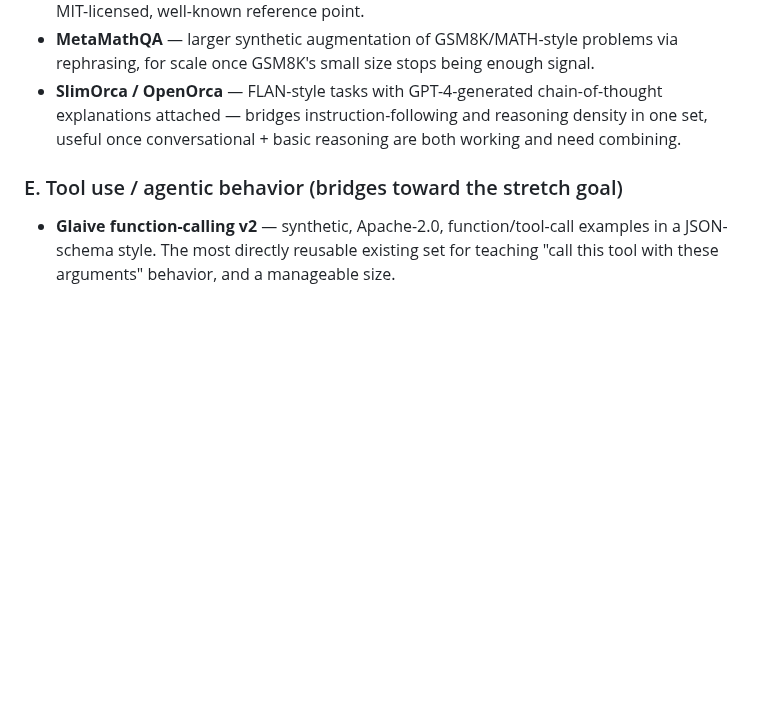
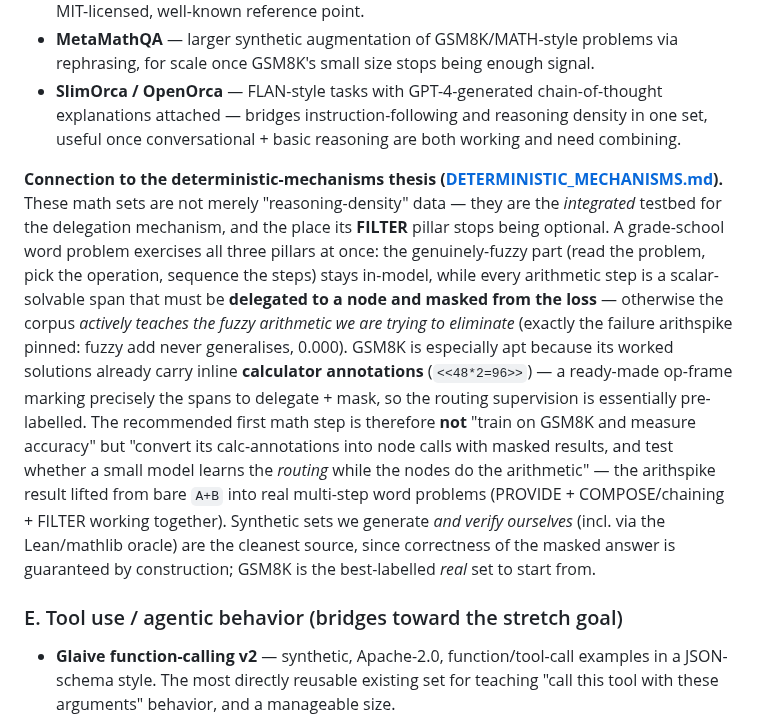
Before and after one commit to CraigHutchinson/Sub0Llm, a Markdown page: docs/ROADMAP.md, the part around the change. GitHub-like rendering; blank space fills up the shorter version.

Commit message:
docs(roadmap): connect math corpora to the delegation mechanism -- the integrated pillar-testbed
The math sets (TinyGSM/GSM8K/MetaMathQA) were catalogued only as generic "reasoning
density." Name what they actually are for this project: the integrated testbed where all
three deterministic-mechanism pillars must work together, and where FILTER becomes
mandatory (unmasked arithmetic in the corpus teaches exactly the fuzzy add arithspike
showed never generalises). GSM8K's inline calculator annotations (<<48*2=96>>) are a
ready-made op-frame -- the routing supervision is essentially pre-labelled. Recommended
first step reframed from "train + measure accuracy" to "convert calc-annotations to node
calls + masked results, test whether the model learns routing while nodes do arithmetic."

Co-Authored-By: Claude Opus 4.8 <noreply@anthropic.com>

```diff
--- a/docs/ROADMAP.md
+++ b/docs/ROADMAP.md
@@ -92,6 +92,22 @@ discipline as checking a memory's claims against live code before acting on them
 - **SlimOrca / OpenOrca** — FLAN-style tasks with GPT-4-generated chain-of-thought explanations attached
   — bridges instruction-following and reasoning density in one set, useful once conversational + basic
   reasoning are both working and need combining.
+
+**Connection to the deterministic-mechanisms thesis ([DETERMINISTIC_MECHANISMS.md](DETERMINISTIC_MECHANISMS.md)).**
+These math sets are not merely "reasoning-density" data — they are the *integrated* testbed for the
+delegation mechanism, and the place its **FILTER** pillar stops being optional. A grade-school word problem
+exercises all three pillars at once: the genuinely-fuzzy part (read the problem, pick the operation, sequence
+the steps) stays in-model, while every arithmetic step is a scalar-solvable span that must be **delegated to a
+node and masked from the loss** — otherwise the corpus *actively teaches the fuzzy arithmetic we are trying to
+eliminate* (exactly the failure arithspike pinned: fuzzy add never generalises, 0.000). GSM8K is especially
+apt because its worked solutions already carry inline **calculator annotations** (`<<48*2=96>>`) — a
+ready-made op-frame marking precisely the spans to delegate + mask, so the routing supervision is essentially
+pre-labelled. The recommended first math step is therefore **not** "train on GSM8K and measure accuracy" but
+"convert its calc-annotations into node calls with masked results, and test whether a small model learns the
+*routing* while the nodes do the arithmetic" — the arithspike result lifted from bare `A+B` into real
+multi-step word problems (PROVIDE + COMPOSE/chaining + FILTER working together). Synthetic sets we generate
+*and verify ourselves* (incl. via the Lean/mathlib oracle) are the cleanest source, since correctness of the
+masked answer is guaranteed by construction; GSM8K is the best-labelled *real* set to start from.
 
 ### E. Tool use / agentic behavior (bridges toward the stretch goal)
 - **Glaive function-calling v2** — synthetic, Apache-2.0, function/tool-call examples in a JSON-schema
```
